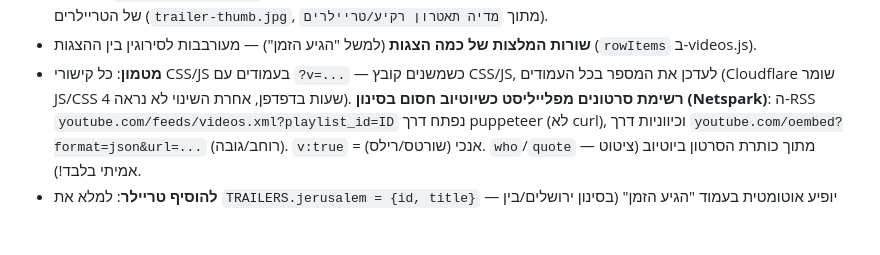
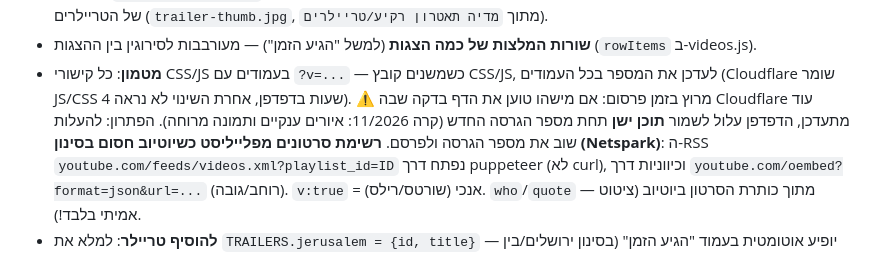
Before and after one commit to neria00-lang/rakia-website, a Markdown page: AGENTS.md, the part around the change. Rendered like a GitHub page; blank space fills up the shorter version.

Commit message:
AGENTS: note about deploy cache race
Co-Authored-By: Claude Opus 5.5 <noreply@anthropic.com>

```diff
--- a/AGENTS.md
+++ b/AGENTS.md
@@ -294,6 +294,8 @@ fatal: cannot lock ref 'HEAD': .git/HEAD.lock File exists.
 - **שורות המלצות של כמה הצגות** (למשל "הגיע הזמן") — מעורבבות לסירוגין בין ההצגות (`rowItems` ב-videos.js).
 - **מטמון**: כל קישורי CSS/JS בעמודים עם `?v=...` — כשמשנים קובץ CSS/JS, לעדכן את המספר בכל העמודים
   (Cloudflare שומר JS/CSS 4 שעות בדפדפן, אחרת השינוי לא נראה).
+  ⚠️ מרוץ בזמן פרסום: אם מישהו טוען את הדף בדקה שבה Cloudflare עוד מתעדכן, הדפדפן עלול לשמור **תוכן ישן** תחת
+  מספר הגרסה החדש (קרה 11/2026: איורים ענקיים ותמונה מרוחה). הפתרון: להעלות שוב את מספר הגרסה ולפרסם.
   **רשימת סרטונים מפלייליסט כשיוטיוב חסום בסינון (Netspark)**: ה-RSS `youtube.com/feeds/videos.xml?playlist_id=ID`
   נפתח דרך puppeteer (לא curl), וכיווניות דרך `youtube.com/oembed?format=json&url=...` (רוחב/גובה).
   `v:true` = אנכי (שורטס/רילס). `who`/`quote` — מתוך כותרת הסרטון ביוטיוב (ציטוט אמיתי בלבד!).
```
